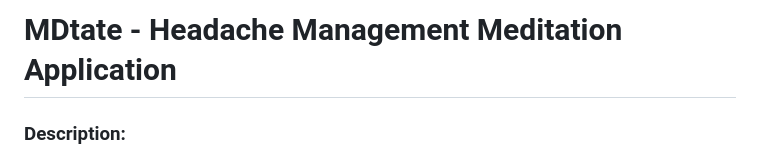
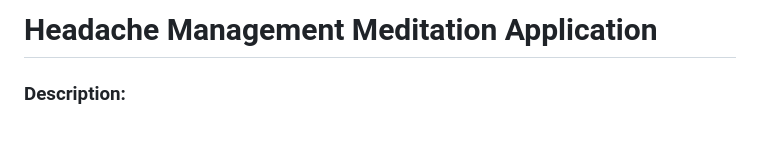
Before and after one commit to shirinda6/MDtate-Client, a Markdown page: README.md, the part around the change. Drawn GitHub-style; blank space fills up the shorter version.

```diff
--- a/README.md
+++ b/README.md
@@ -1,4 +1,4 @@
-# MDtate - Headache Management Meditation Application
+# Headache Management Meditation Application
 
 ### Description:
 MDtate is a specialized meditation application designed to assist patients dealing with headaches, with guidance from neurologists. <br>The application offers behavioral therapy through a variety of meditation techniques to aid in headache management. Patients can easily track their headaches and painkiller usage to better understand their patterns and manage their condition. Additionally, a dedicated interface is provided for doctors, enabling them to monitor patients using individualized identification keys.
```
